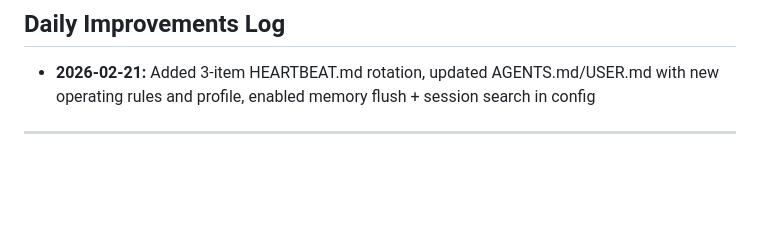
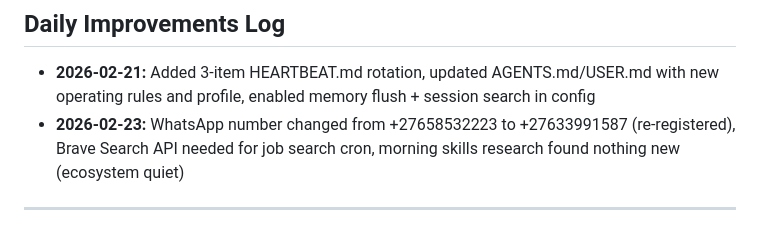
Before and after one commit to Bathabile-code/chomi-workspace, a Markdown page: MEMORY.md, the part around one of its changes. GitHub-like rendering; blank space fills up the shorter version.

Commit message:
Feb 23: WhatsApp number change (+27633991587), memory updates, workspace changes

```diff
--- a/MEMORY.md
+++ b/MEMORY.md
@@ -130,6 +130,7 @@ created: "YYYY-MM-DD"
 ## Daily Improvements Log
 
 - **2026-02-21:** Added 3-item HEARTBEAT.md rotation, updated AGENTS.md/USER.md with new operating rules and profile, enabled memory flush + session search in config
+- **2026-02-23:** WhatsApp number changed from +27658532223 to +27633991587 (re-registered), Brave Search API needed for job search cron, morning skills research found nothing new (ecosystem quiet)
 
 ---
 
```
Also changed, not shown: other parts of MEMORY.md (+1 -1 lines), autosite-sa/outreach/reddys-drain-cleaning-email.md (added, +70 -0 lines).
